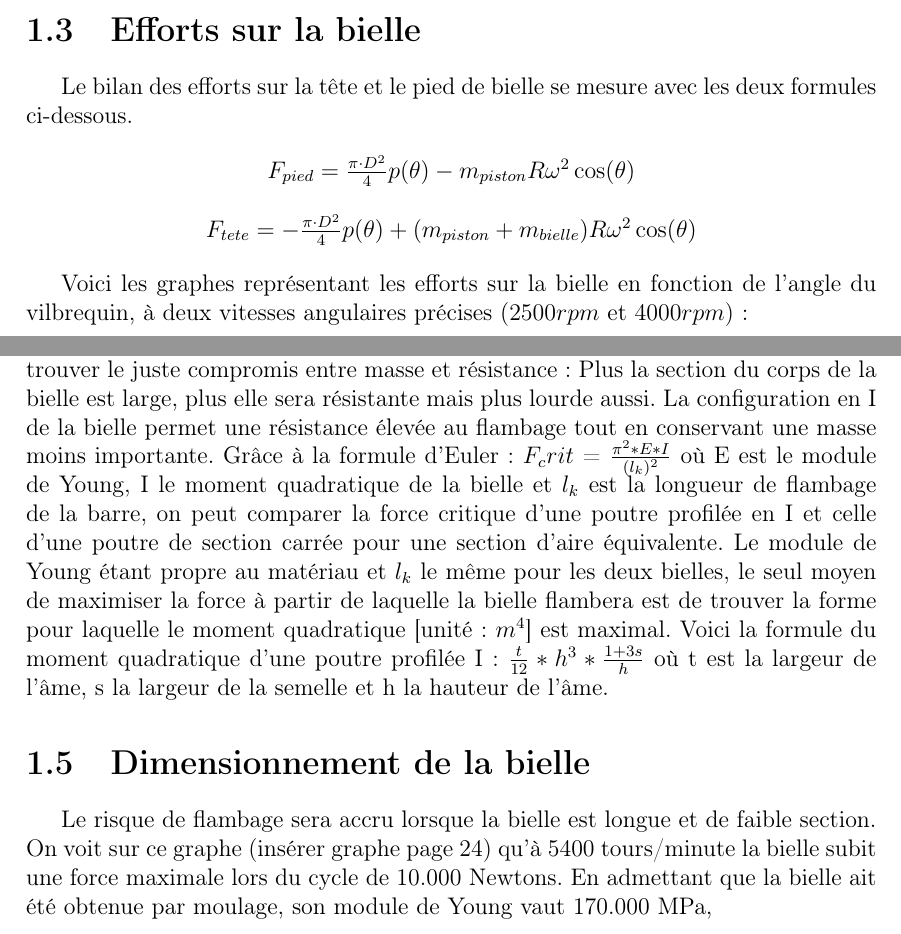
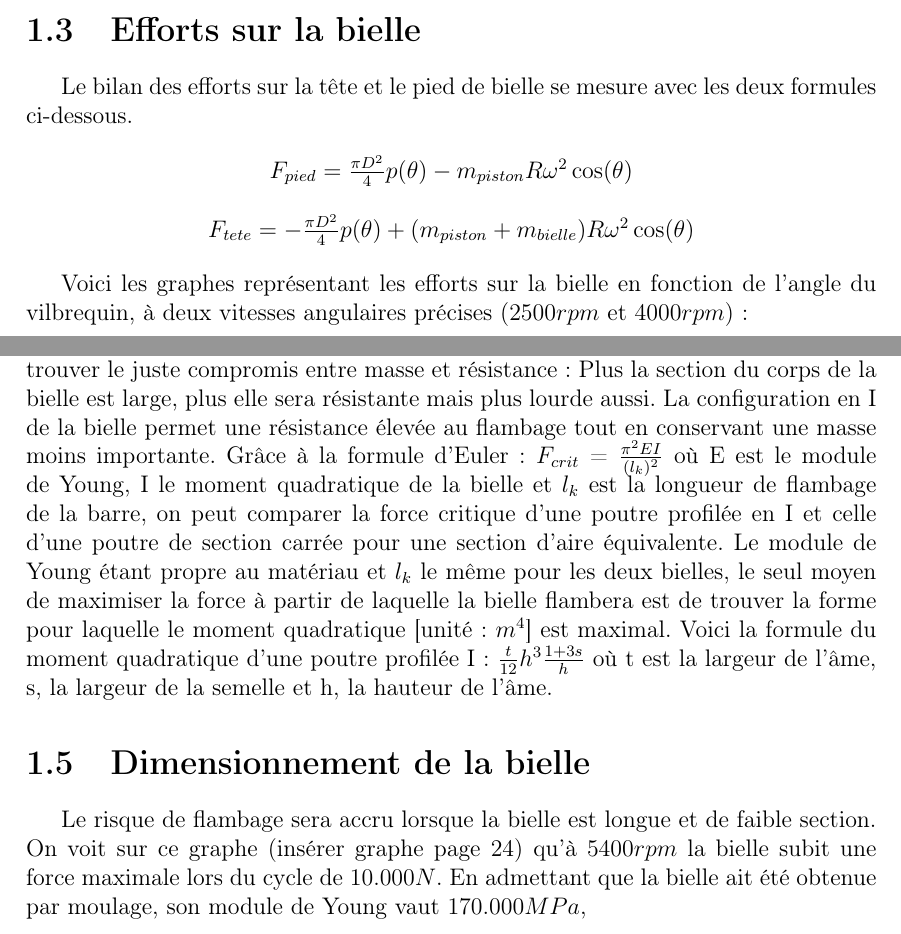
Before and after one commit to Dave-999/projet-DAM, a LaTeX document (Dimmensionnement.tex): two parts of pages 4 and 6 of 7, joined at a grey line, cut so that both start at the same text. Compiled offline with pdfLaTeX.

Commit message:
correction + reformulation

```diff
--- a/Dimmensionnement.tex
+++ b/Dimmensionnement.tex
@@ -149,13 +149,13 @@ Tête de la bielle &  7.503 & -43.798 \\
 
 \section{Justification de la forme de la bielle}
 
-Tout d'abord, deux types de flambage sont possibles : flambage longitudinal et flambage transversal. Dans le cas de la bielle, le flambage transversal apparait plus facilement que le flambage longitudinal (à vérifier). Pour le corps de la bielle, il faut trouver le juste compromis entre masse et résistance : Plus la section du corps de la bielle est large, plus elle sera résistante mais plus lourde aussi. La configuration en I de la bielle permet une résistance élevée au flambage tout en conservant une masse moins importante. Grâce à la formule d'Euler : $F_crit$ = $\frac{\pi^2 *E*I}{(l_k)^2}$ où E est le module de Young, I le moment quadratique de la bielle et $l_k$ est la longueur de flambage de la barre, on peut comparer la force critique d'une poutre profilée en I et celle d'une poutre de section carrée pour une section d'aire équivalente. Le module de Young étant propre au matériau et $l_k$ le même pour les deux bielles, le seul moyen de maximiser la force à partir de laquelle la bielle flambera est de trouver la forme pour laquelle le moment quadratique [unité: $m^4$] est maximal. Voici la formule du moment quadratique d'une poutre profilée I : $\frac{t}{12}*h^3 * \frac{1+3s}{h}$ où t est la largeur de l'âme, s la largeur de la semelle et h la hauteur de l'âme.
+Tout d'abord, deux types de flambage sont possibles : flambage longitudinal et flambage transversal. Dans le cas de la bielle, le flambage transversal apparait plus facilement que le flambage longitudinal (à vérifier). Pour le corps de la bielle, il faut trouver le juste compromis entre masse et résistance : Plus la section du corps de la bielle est large, plus elle sera résistante mais plus lourde aussi. La configuration en I de la bielle permet une résistance élevée au flambage tout en conservant une masse moins importante. Grâce à la formule d'Euler : $F_{crit}$ = $\frac{\pi^2EI}{(l_k)^2}$ où E est le module de Young, I le moment quadratique de la bielle et $l_k$ est la longueur de flambage de la barre, on peut comparer la force critique d'une poutre profilée en I et celle d'une poutre de section carrée pour une section d'aire équivalente. Le module de Young étant propre au matériau et $l_k$ le même pour les deux bielles, le seul moyen de maximiser la force à partir de laquelle la bielle flambera est de trouver la forme pour laquelle le moment quadratique [unité: $m^4$] est maximal. Voici la formule du moment quadratique d'une poutre profilée I : $\frac{t}{12}h^3\frac{1+3s}{h}$ où t est la largeur de l'âme, s, la largeur de la semelle et h, la hauteur de l'âme.
 
 \section{Dimensionnement de la bielle}
 
 Le risque de flambage sera accru lorsque la bielle est longue et de faible section.
-On voit sur ce graphe (insérer graphe page 24) qu'à 5400 tours/minute la bielle subit une force maximale lors du cycle de 10.000 Newtons.
-En admettant que la bielle ait été obtenue par moulage, son module de Young vaut 170.000 MPa,
+On voit sur ce graphe (insérer graphe page 24) qu'à $5400rpm$ la bielle subit une force maximale lors du cycle de $10.000 N$.
+En admettant que la bielle ait été obtenue par moulage, son module de Young vaut $170.000 MPa$,
 
 \chapter{Annexe}
 
```
Also changed, not shown: Dimmensionnement.pdf, Dimmensionnement.tex (4 more changed lines), 2 other files.
